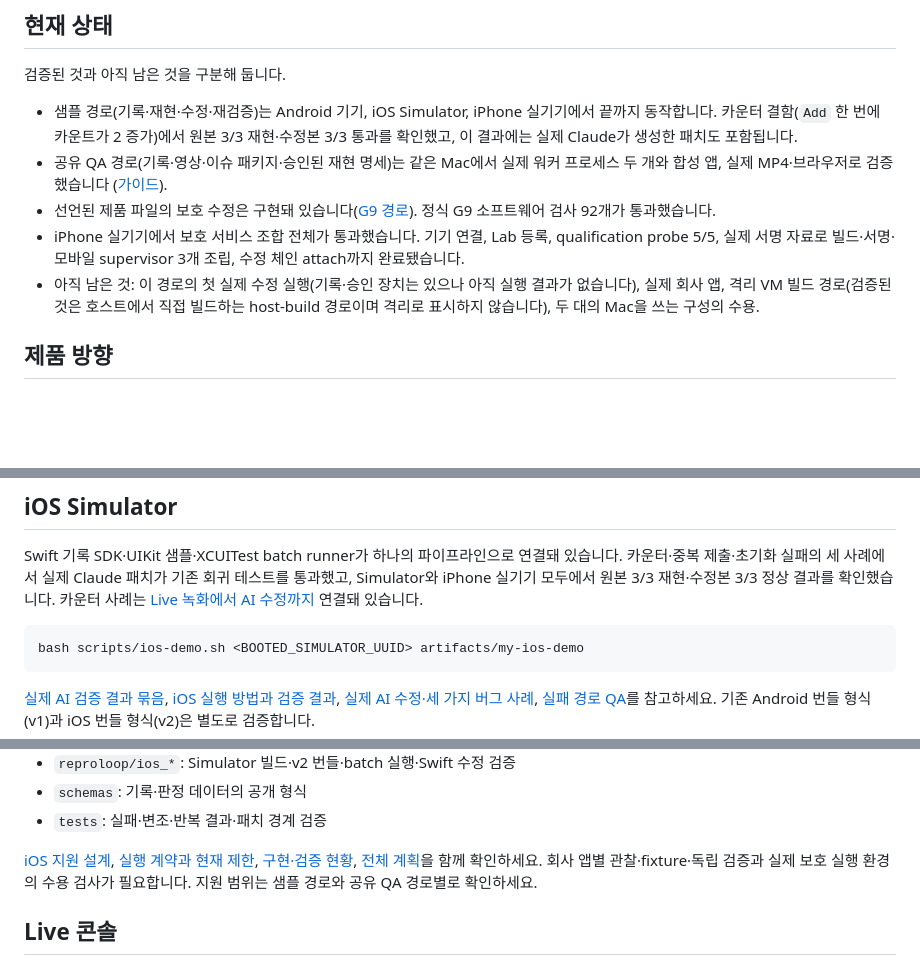
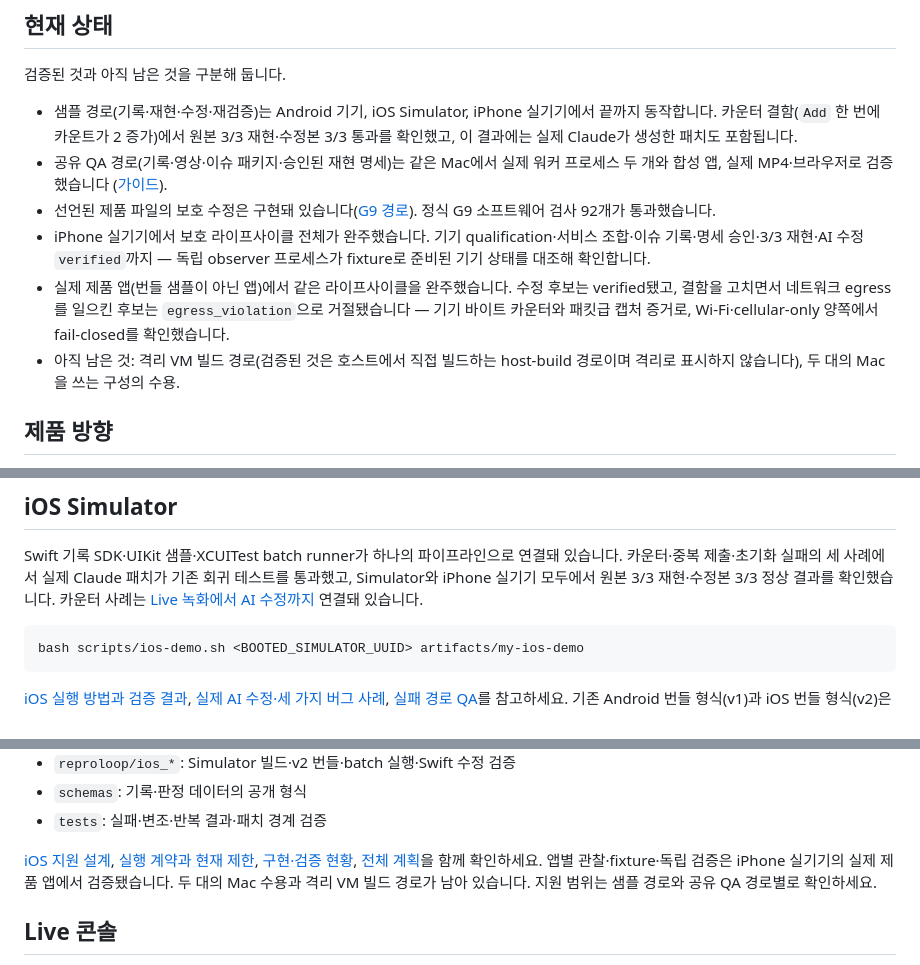
Before and after one commit to ictechgy/reproof, a Markdown page: README.ko.md, 3 parts joined by grey strips. Drawn GitHub-style; blank space fills up the shorter version.

````diff
--- a/README.ko.md
+++ b/README.ko.md
@@ -25,13 +25,18 @@ wheel 설치와 개발 폴더 밖에서의 로컬 실행은 [설치 가이드](d
   ([가이드](docs/ISSUE-WORKFLOW.md)).
 - 선언된 제품 파일의 보호 수정은 구현돼 있습니다([G9 경로](docs/PROJECT-REPAIR.md)).
   정식 G9 소프트웨어 검사 92개가 통과했습니다.
-- iPhone 실기기에서 보호 서비스 조합 전체가 통과했습니다. 기기 연결, Lab
-  등록, qualification probe 5/5, 실제 서명 자료로 빌드·서명·모바일
-  supervisor 3개 조립, 수정 체인 attach까지 완료됐습니다.
-- 아직 남은 것: 이 경로의 첫 실제 수정 실행(기록·승인 장치는 있으나 아직
-  실행 결과가 없습니다), 실제 회사 앱, 격리 VM 빌드 경로(검증된 것은
-  호스트에서 직접 빌드하는 host-build 경로이며 격리로 표시하지 않습니다),
-  두 대의 Mac을 쓰는 구성의 수용.
+- iPhone 실기기에서 보호 라이프사이클 전체가 완주했습니다. 기기
+  qualification·서비스 조합·이슈 기록·명세 승인·3/3 재현·AI 수정
+  `verified`까지 — 독립 observer 프로세스가 fixture로 준비된 기기 상태를
+  대조해 확인합니다.
+- 실제 제품 앱(번들 샘플이 아닌 앱)에서 같은 라이프사이클을 완주했습니다.
+  수정 후보는 verified됐고, 결함을 고치면서 네트워크 egress를 일으킨
+  후보는 `egress_violation`으로 거절됐습니다 — 기기 바이트 카운터와
+  패킷급 캡처 증거로, Wi-Fi·cellular-only 양쪽에서 fail-closed를
+  확인했습니다.
+- 아직 남은 것: 격리 VM 빌드 경로(검증된 것은 호스트에서 직접 빌드하는
+  host-build 경로이며 격리로 표시하지 않습니다), 두 대의 Mac을 쓰는
+  구성의 수용.
 
 ## 제품 방향
 
@@ -66,7 +71,6 @@ Swift 기록 SDK·UIKit 샘플·XCUITest batch runner가 하나의 파이프라
 bash scripts/ios-demo.sh <BOOTED_SIMULATOR_UUID> artifacts/my-ios-demo
 ```
 
-[실제 AI 검증 결과 묶음](artifacts/ios-ai-cases/index.html),
 [iOS 실행 방법과 검증 결과](docs/IOS-RUNBOOK.md),
 [실제 AI 수정·세 가지 버그 사례](docs/IOS-CASES.md),
 [실패 경로 QA](docs/QA-REPORT.md)를 참고하세요. 기존 Android 번들 형식(v1)과
@@ -189,8 +193,9 @@ cd android
 [iOS 지원 설계](docs/IOS-DESIGN.md),
 [실행 계약과 현재 제한](docs/CONTRACTS.md),
 [구현·검증 현황](docs/IMPLEMENTATION.md), [전체 계획](PLAN.md)을 함께
-확인하세요. 회사 앱별 관찰·fixture·독립 검증과 실제 보호 실행 환경의 수용
-검사가 필요합니다. 지원 범위는 샘플 경로와 공유 QA 경로별로 확인하세요.
+확인하세요. 앱별 관찰·fixture·독립 검증은 iPhone 실기기의 실제 제품 앱에서
+검증됐습니다. 두 대의 Mac 수용과 격리 VM 빌드 경로가 남아 있습니다.
+지원 범위는 샘플 경로와 공유 QA 경로별로 확인하세요.
 
 ## Live 콘솔
 
````
Also changed, not shown: README.md (+16 -13 lines).
